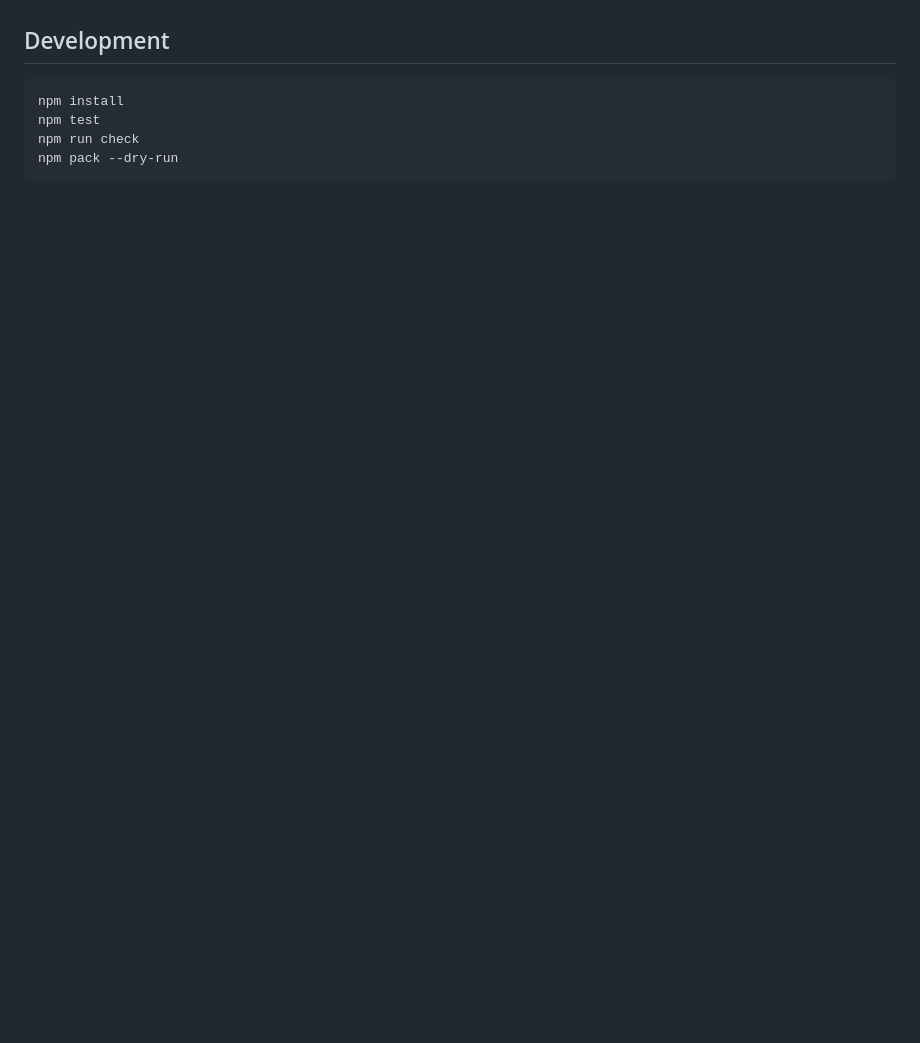
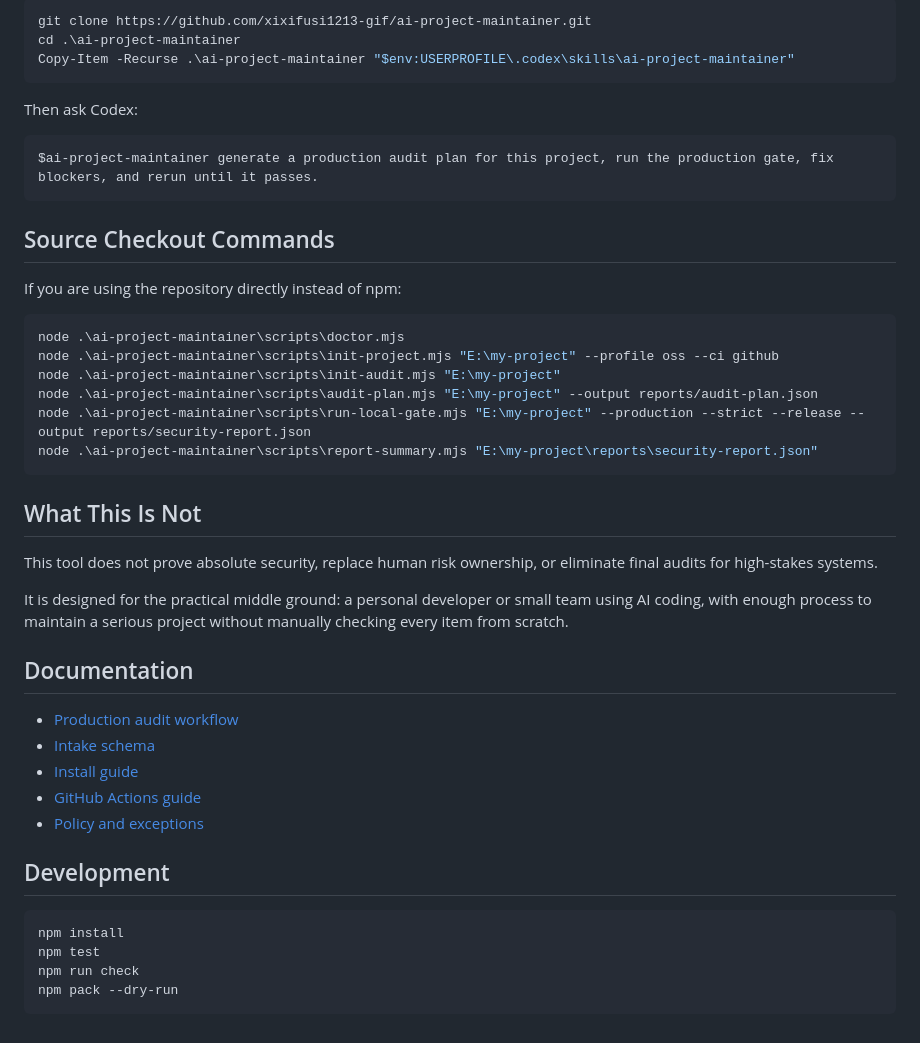
Before and after one commit to xixifusi1213-gif/ai-project-maintainer, a Markdown page: README.md, the part around one of its changes. Rendered like a GitHub page; blank space fills up the shorter version.

````diff
--- a/README.md
+++ b/README.md
@@ -143,3 +124,41 @@ Reports include PASS/FAIL, blockers, warnings, coverage gaps, tool versions, com
+```powershell
+git clone https://github.com/xixifusi1213-gif/ai-project-maintainer.git
+cd .\ai-project-maintainer
+Copy-Item -Recurse .\ai-project-maintainer "$env:USERPROFILE\.codex\skills\ai-project-maintainer"
+```
+
+Then ask Codex:
+
+```text
+$ai-project-maintainer generate a production audit plan for this project, run the production gate, fix blockers, and rerun until it passes.
+```
+
+## Source Checkout Commands
+
+If you are using the repository directly instead of npm:
+
+```powershell
+node .\ai-project-maintainer\scripts\doctor.mjs
+node .\ai-project-maintainer\scripts\init-project.mjs "E:\my-project" --profile oss --ci github
+node .\ai-project-maintainer\scripts\init-audit.mjs "E:\my-project"
+node .\ai-project-maintainer\scripts\audit-plan.mjs "E:\my-project" --output reports/audit-plan.json
+node .\ai-project-maintainer\scripts\run-local-gate.mjs "E:\my-project" --production --strict --release --output reports/security-report.json
+node .\ai-project-maintainer\scripts\report-summary.mjs "E:\my-project\reports\security-report.json"
+```
+
+## What This Is Not
+
+This tool does not prove absolute security, replace human risk ownership, or eliminate final audits for high-stakes systems.
+
+It is designed for the practical middle ground: a personal developer or small team using AI coding, with enough process to maintain a serious project without manually checking every item from scratch.
+
+## Documentation
+
+- [Production audit workflow](docs/PRODUCTION-AUDIT.zh-CN.md)
+- [Intake schema](docs/INTAKE-SCHEMA.zh-CN.md)
+- [Install guide](docs/INSTALL.zh-CN.md)
+- [GitHub Actions guide](docs/CI-GITHUB-ACTIONS.zh-CN.md)
+- [Policy and exceptions](docs/POLICY-AND-EXCEPTIONS.zh-CN.md)
 
 ## Development
 
````
Also changed, not shown: other parts of README.md (+89 -108 lines).
